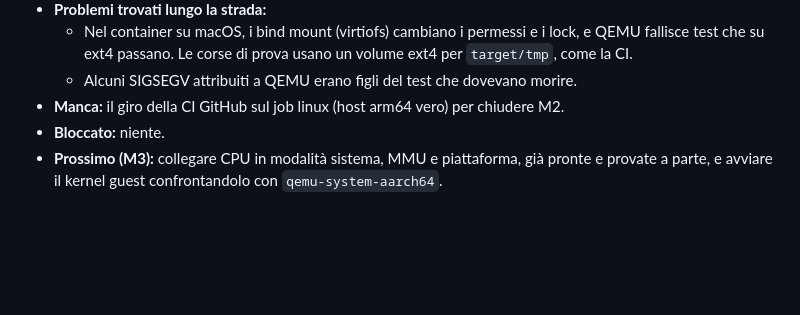
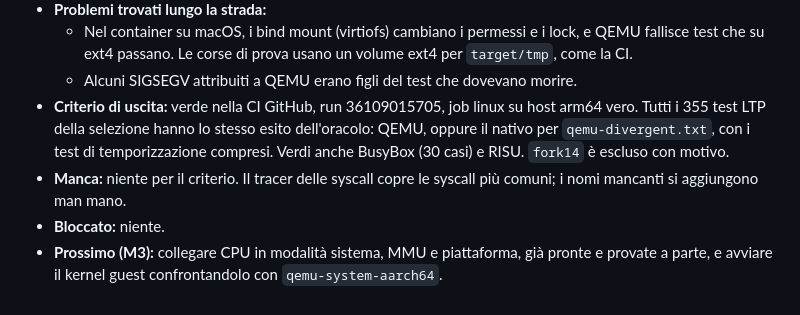
Before and after one commit to 1vcian/Vetro, a Markdown page: docs/progress/M2.md, the part around the change. Drawn GitHub-style; blank space fills up the shorter version.

```diff
--- a/docs/progress/M2.md
+++ b/docs/progress/M2.md
@@ -67,8 +67,13 @@
     un volume ext4 per `target/tmp`, come la CI.
   - Alcuni SIGSEGV attribuiti a QEMU erano figli del test che dovevano
     morire.
-- **Manca:** il giro della CI GitHub sul job linux (host arm64 vero) per
-  chiudere M2.
+- **Criterio di uscita:** verde nella CI GitHub, run 36109015705, job linux
+  su host arm64 vero. Tutti i 355 test LTP della selezione hanno lo stesso
+  esito dell'oracolo: QEMU, oppure il nativo per `qemu-divergent.txt`, con i
+  test di temporizzazione compresi. Verdi anche BusyBox (30 casi) e RISU.
+  `fork14` è escluso con motivo.
+- **Manca:** niente per il criterio. Il tracer delle syscall copre le
+  syscall più comuni; i nomi mancanti si aggiungono man mano.
 - **Bloccato:** niente.
 - **Prossimo (M3):** collegare CPU in modalità sistema, MMU e piattaforma, già
   pronte e provate a parte, e avviare il kernel guest confrontandolo con
```
Also changed, not shown: README.md (+18 -2 lines), docs/PLAN.md (+2 -2 lines).
